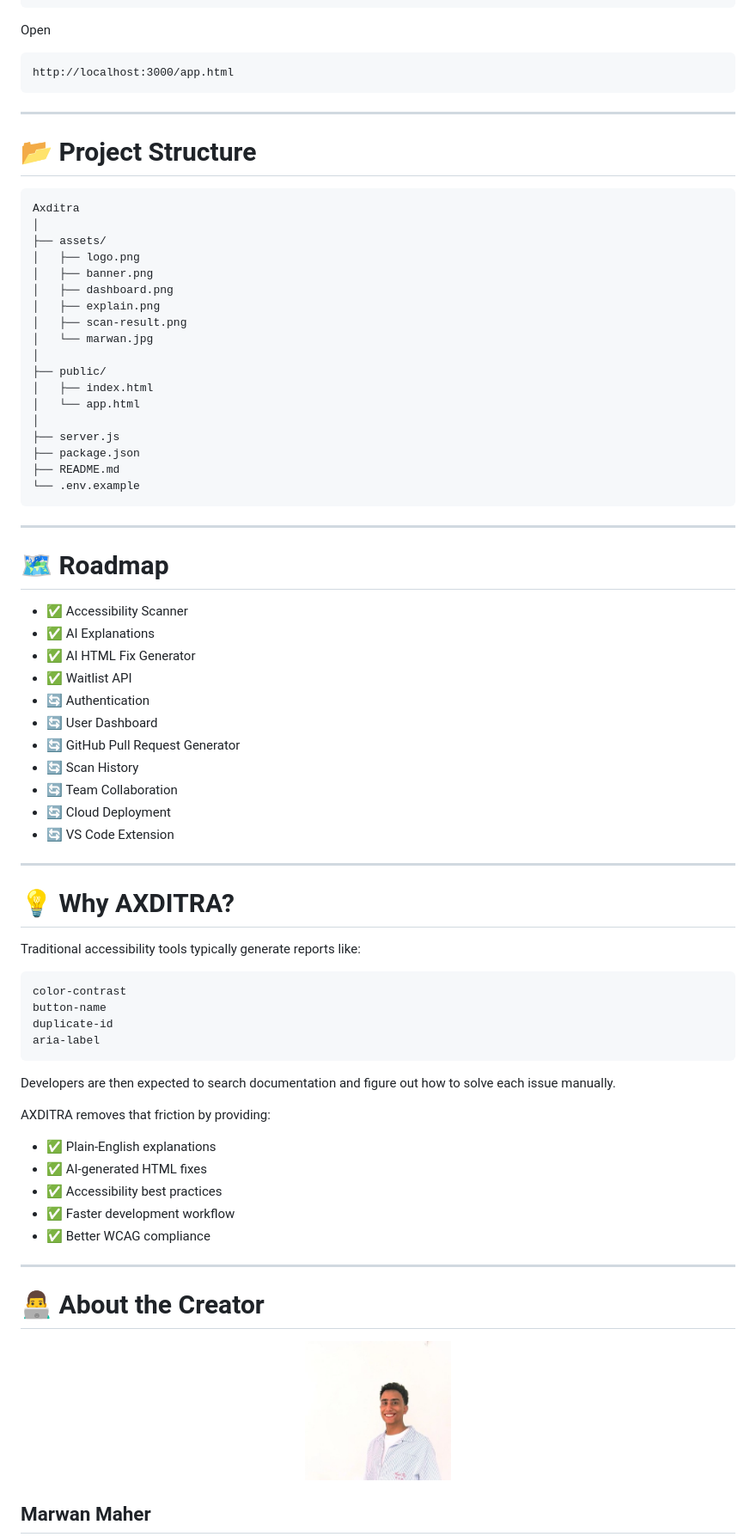
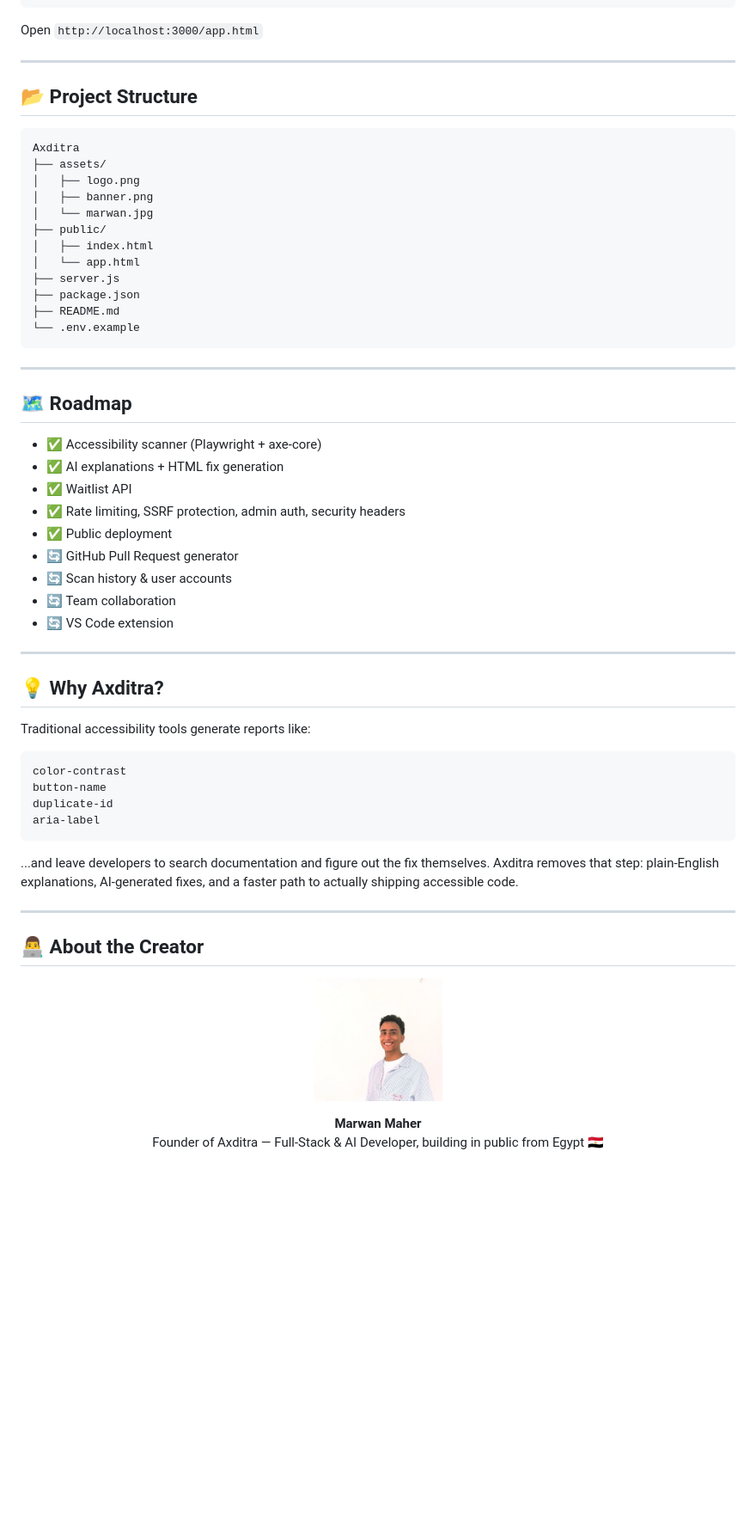
Before and after one commit to MarwanMaherH/Axditra, a Markdown page: README.md, the part around one of its changes. Shown at 86% size. Drawn GitHub-style; blank space fills up the shorter version.

````diff
--- a/README.md
+++ b/README.md
@@ -178,31 +117,21 @@ Run the application
 npm start
 ```
 
-Open
-
-```
-http://localhost:3000/app.html
-```
+Open `http://localhost:3000/app.html`
 
 ---
 
-# 📂 Project Structure
+## 📂 Project Structure
 
 ```
 Axditra
-│
 ├── assets/
 │   ├── logo.png
 │   ├── banner.png
-│   ├── dashboard.png
-│   ├── explain.png
-│   ├── scan-result.png
 │   └── marwan.jpg
-│
 ├── public/
 │   ├── index.html
 │   └── app.html
-│
 ├── server.js
 ├── package.json
 ├── README.md
@@ -211,25 +140,23 @@ Axditra
 
 ---
 
-# 🗺 Roadmap
+## 🗺 Roadmap
 
-- ✅ Accessibility Scanner
-- ✅ AI Explanations
-- ✅ AI HTML Fix Generator
+- ✅ Accessibility scanner (Playwright + axe-core)
+- ✅ AI explanations + HTML fix generation
 - ✅ Waitlist API
-- 🔄 Authentication
-- 🔄 User Dashboard
-- 🔄 GitHub Pull Request Generator
-- 🔄 Scan History
-- 🔄 Team Collaboration
-- 🔄 Cloud Deployment
-- 🔄 VS Code Extension
+- ✅ Rate limiting, SSRF protection, admin auth, security headers
+- ✅ Public deployment
+- 🔄 GitHub Pull Request generator
+- 🔄 Scan history & user accounts
+- 🔄 Team collaboration
+- 🔄 VS Code extension
 
 ---
 
-# 💡 Why AXDITRA?
+## 💡 Why Axditra?
 
-Traditional accessibility tools typically generate reports like:
+Traditional accessibility tools generate reports like:
 
 ```text
 color-contrast
@@ -238,23 +165,18 @@ duplicate-id
 aria-label
 ```
 
-Developers are then expected to search documentation and figure out how to solve each issue manually.
-
-AXDITRA removes that friction by providing:
-
-- ✅ Plain-English explanations
-- ✅ AI-generated HTML fixes
-- ✅ Accessibility best practices
-- ✅ Faster development workflow
-- ✅ Better WCAG compliance
+...and leave developers to search documentation and figure out the fix themselves. Axditra removes that step: plain-English explanations, AI-generated fixes, and a faster path to actually shipping accessible code.
 
 ---
 
-# 👨‍💻 About the Creator
+## 👨‍💻 About the Creator
 
 <p align="center">
-<img src="assets/marwan.jpg" width="170" style="border-radius:50%;">
+<img src="assets/marwan.jpg" width="150" style="border-radius:50%;">
 </p>
 
-## Marwan Maher
+<p align="center">
+<b>Marwan Maher</b><br/>
+Founder of Axditra — Full-Stack & AI Developer, building in public from Egypt 🇪🇬
+</p>
 
````
Also changed, not shown: other parts of README.md (+54 -127 lines).
